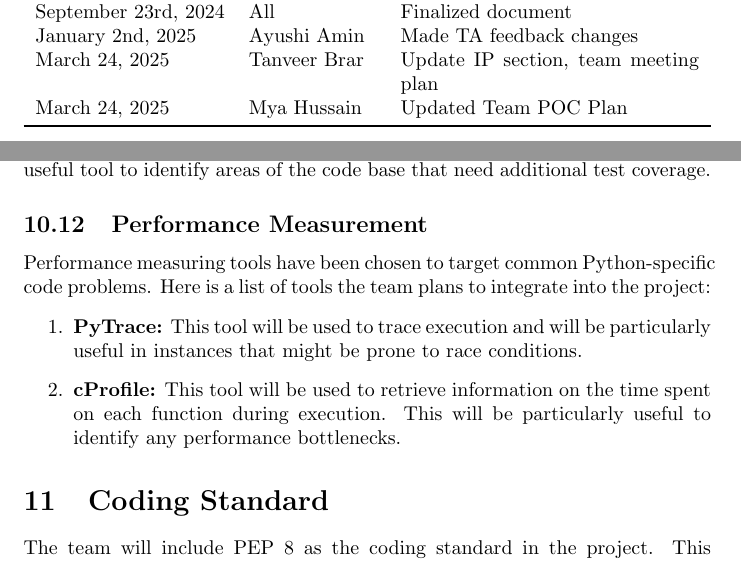
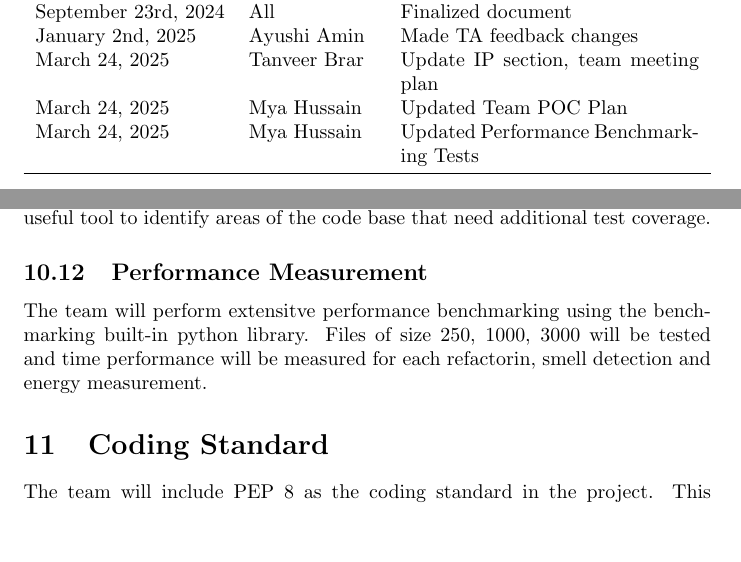
Before and after one commit to ssm-lab/capstone--source-code-optimizer, a LaTeX document (docs/DevelopmentPlan/DevelopmentPlan.tex): two parts of pages 1 and 10 of 19, joined at a grey line, cut so that both start at the same text, the shorter picture padded with empty space. Compiled offline with pdfLaTeX.

Commit message:
Added benchmarking to docs development plan #524

```diff
--- a/docs/DevelopmentPlan/DevelopmentPlan.tex
+++ b/docs/DevelopmentPlan/DevelopmentPlan.tex
@@ -33,6 +33,7 @@
     January 2nd, 2025 & Ayushi Amin & Made TA feedback changes\\
     March 24, 2025 & Tanveer Brar & Update IP section, team meeting plan\\
     March 24, 2025 & Mya Hussain & Updated Team POC Plan\\
+    March 24, 2025 & Mya Hussain & Updated Performance Benchmarking Tests\\
     \bottomrule
   \end{tabularx}
 \end{table}
@@ -308,11 +309,7 @@ To ensure systematic testing of our growing codebase, the project will include u
 \texttt{Coverage.py} has been chosen to measure the code coverage. This will be a useful tool to identify areas of the code base that need additional test coverage.
 
 \subsection{Performance Measurement}
-Performance measuring tools have been chosen to target common Python-specific code problems. Here is a list of tools the team plans to integrate into the project:
-\begin{enumerate}
-    \item \textbf{PyTrace:} This tool will be used to trace execution and will be particularly useful in instances that might be prone to race conditions.
-    \item \textbf{cProfile:} This tool will be used to retrieve information on the time spent on each function during execution. This will be particularly useful to identify any performance bottlenecks.
-\end{enumerate}
+The team will perform extensitve performance benchmarking using the benchmarking built-in python library. Files of size 250, 1000, 3000 will be tested and time performance will be measured for each refactorin, smell detection and energy measurement.
 
 \section{Coding Standard}
 
```
